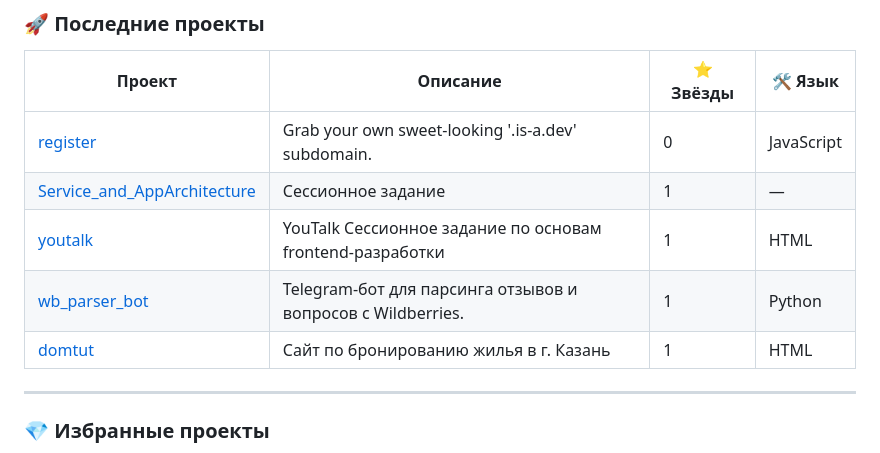
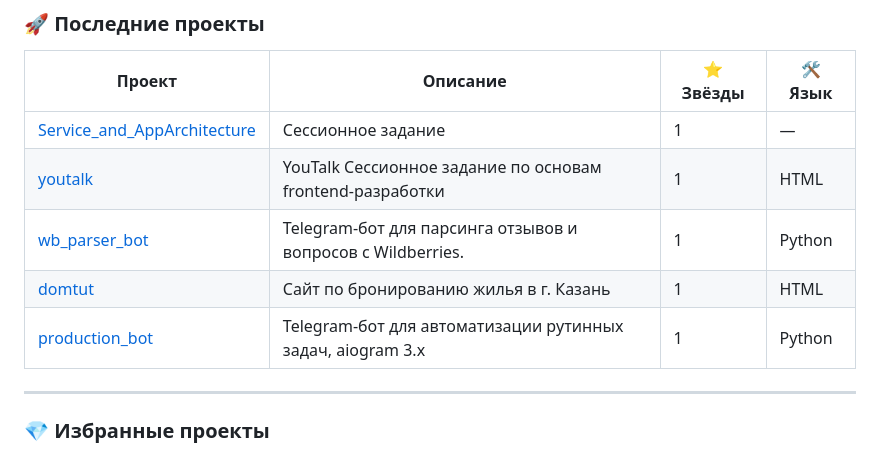
Before and after one commit to lavren007/lavren007, a Markdown page: README.md, the part around the change. GitHub-like rendering.

Commit message:
📦 Обновление списка проектов (создание/удаление репозитория)

```diff
--- a/README.md
+++ b/README.md
@@ -87,11 +87,11 @@
 <!-- START_PROJECT_LIST -->
 | Проект | Описание | ⭐ Звёзды | 🛠 Язык |
 |--------|----------|-----------|---------|
-| [register](https://github.com/lavren007/register) | Grab your own sweet-looking '.is-a.dev' subdomain. | 0 | JavaScript |
 | [Service_and_AppArchitecture](https://github.com/lavren007/Service_and_AppArchitecture) | Сессионное задание | 1 | — |
 | [youtalk](https://github.com/lavren007/youtalk) | YouTalk Сессионное задание по основам frontend-разработки | 1 | HTML |
 | [wb_parser_bot](https://github.com/lavren007/wb_parser_bot) | Telegram-бот для парсинга отзывов и вопросов с Wildberries. | 1 | Python |
 | [domtut](https://github.com/lavren007/domtut) | Сайт по бронированию жилья в г. Казань | 1 | HTML |
+| [production_bot](https://github.com/lavren007/production_bot) | Telegram-бот для автоматизации рутинных задач, aiogram 3.x | 1 | Python |
 <!-- END_PROJECT_LIST -->
 
 ---
```
